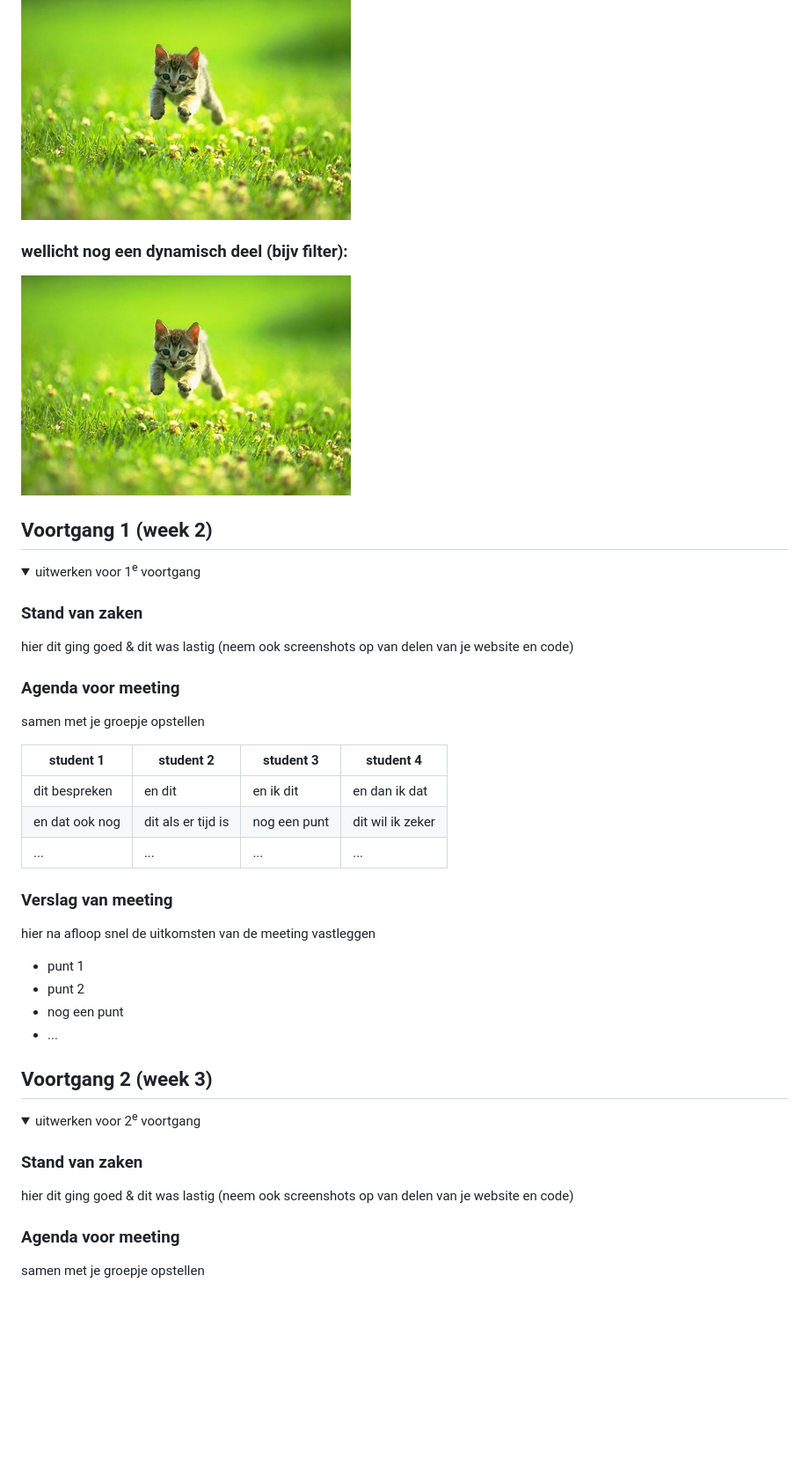
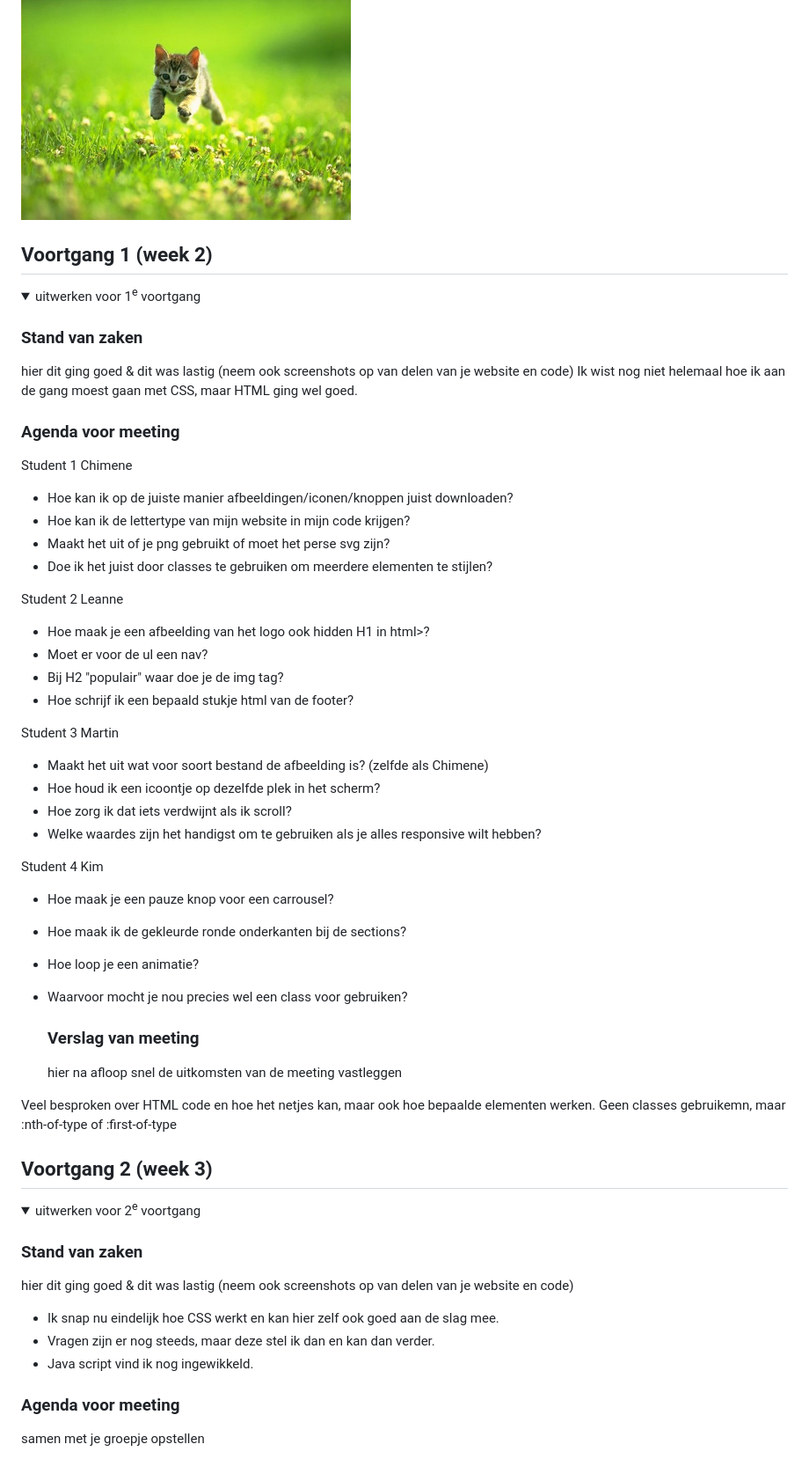
Before and after one commit to Chimenevlan/FED-inh, a Markdown page: README.md, the part around the change printed below. Shown: that part at 88% size. GitHub-like rendering; folded sections open; blank space fills up the shorter version.

```diff
--- a/README.md
+++ b/README.md
@@ -73,8 +78,6 @@ Nb. Door *open* toe te voegen aan een *details* element kun je deze standaard op
   ### dynamisch deel (bijv menu):
   <img src="readme-images/dummy-plaatje.jpg" width="375px" alt="breakdown van een dynamisch deel">
 
-  ### wellicht nog een dynamisch deel (bijv filter):
-  <img src="readme-images/dummy-plaatje.jpg" width="375px" alt="breakdown van nog een dynamisch deel">
 
 </details>
 
@@ -89,25 +92,41 @@ Nb. Door *open* toe te voegen aan een *details* element kun je deze standaard op
 
   ### Stand van zaken
   hier dit ging goed & dit was lastig (neem ook screenshots op van delen van je website en code)
+  Ik wist nog niet helemaal hoe ik aan de gang moest gaan met CSS, maar HTML ging wel goed.
+
+  ### Agenda voor meeting
+Student 1 Chimene
+- Hoe kan ik op de juiste manier afbeeldingen/iconen/knoppen juist downloaden?
+- Hoe kan ik de lettertype van mijn website in mijn code krijgen?
+- Maakt het uit of je png gebruikt of moet het perse svg zijn?
+- Doe ik het juist door classes te gebruiken om meerdere elementen te stijlen?
 
 
-  ### Agenda voor meeting
-  samen met je groepje opstellen
+Student 2 Leanne
+- Hoe maak je een afbeelding van het logo ook hidden H1 in html>?
+- Moet er voor de ul een nav?
+- Bij H2 "populair" waar doe je de img tag?
+- Hoe schrijf ik een bepaald stukje html van de footer?
 
-  | student 1      | student 2          | student 3    | student 4        |
-  | ---            | ---                | ---          | ---              |
-  | dit bespreken  | en dit             | en ik dit    | en dan ik dat    |
-  | en dat ook nog | dit als er tijd is | nog een punt | dit wil ik zeker |
-  | ...            | ...                | ...          | ...              |
 
+Student 3 Martin
+- Maakt het uit wat voor soort bestand de afbeelding is? (zelfde als Chimene)
+- Hoe houd ik een icoontje op dezelfde plek in het scherm?
+- Hoe zorg ik dat iets verdwijnt als ik scroll?
+- Welke waardes zijn het handigst om te gebruiken als je alles responsive wilt hebben?
+
+
+Student 4 Kim
+- Hoe maak je een pauze knop voor een carrousel?
+- Hoe maak ik de gekleurde ronde onderkanten bij de sections?
+- Hoe loop je een animatie?
+- Waarvoor mocht je nou precies wel een class voor gebruiken?
 
   ### Verslag van meeting
   hier na afloop snel de uitkomsten van de meeting vastleggen
 
-  - punt 1
-  - punt 2
-  - nog een punt
-  - ...
+Veel besproken over HTML code en hoe het netjes kan, maar ook hoe bepaalde elementen werken.
+Geen classes gebruikemn, maar :nth-of-type of :first-of-type
 
 </details>
 
@@ -122,7 +141,9 @@ Nb. Door *open* toe te voegen aan een *details* element kun je deze standaard op
 
   ### Stand van zaken
   hier dit ging goed & dit was lastig (neem ook screenshots op van delen van je website en code)
-
+  - Ik snap nu eindelijk hoe CSS werkt en kan hier zelf ook goed aan de slag mee.
+  - Vragen zijn er nog steeds, maar deze stel ik dan en kan dan verder.
+  - Java script vind ik nog ingewikkeld.
 
   ### Agenda voor meeting
   samen met je groepje opstellen
```
Also changed, not shown: other parts of README.md (+31 -11 lines).
